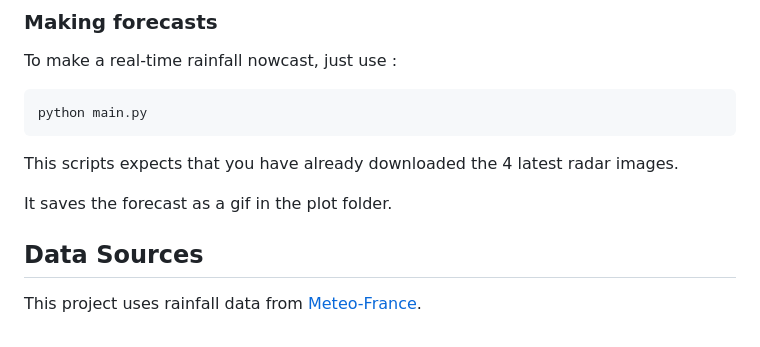
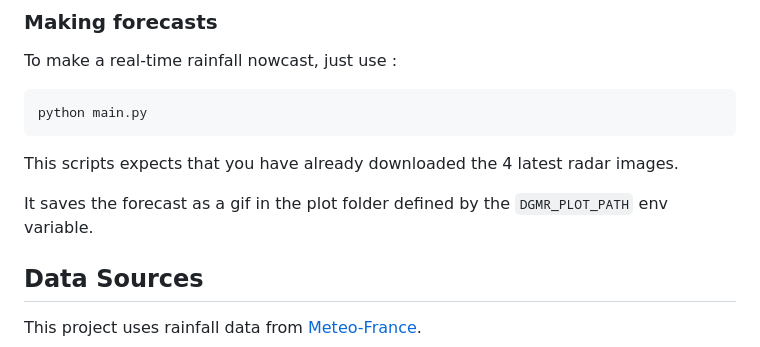
Before and after one commit to meteofrance/dgmr, a Markdown page: README.md, the part around the change. GitHub-like rendering.

```diff
--- a/README.md
+++ b/README.md
@@ -95,7 +95,7 @@ python main.py
 
 This scripts expects that you have already downloaded the 4 latest radar images.
 
-It saves the forecast as a gif in the plot folder.
+It saves the forecast as a gif in the plot folder defined by the `DGMR_PLOT_PATH` env variable.
 
 
 ## Data Sources
```
